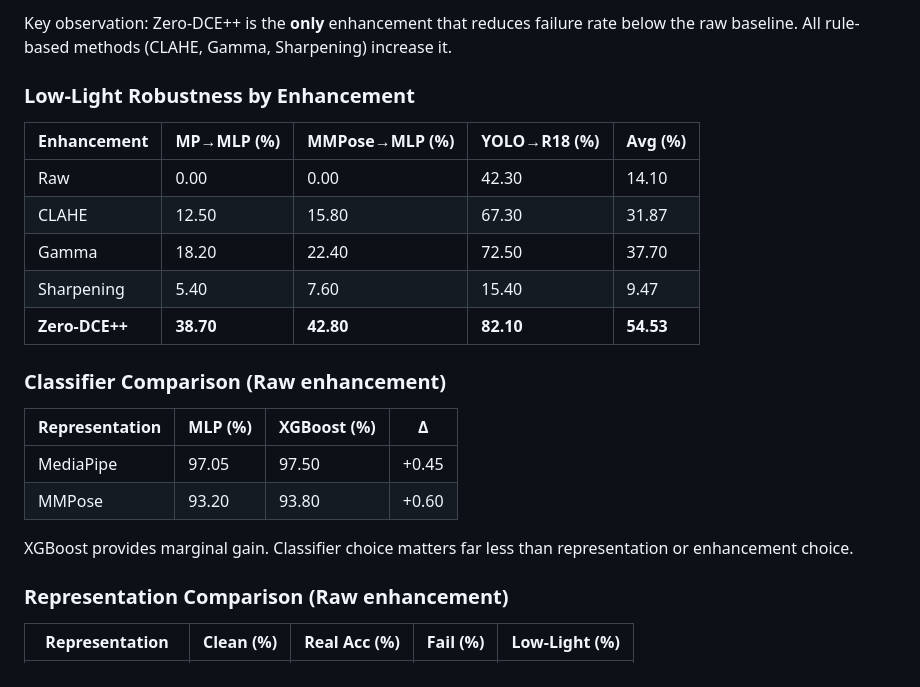
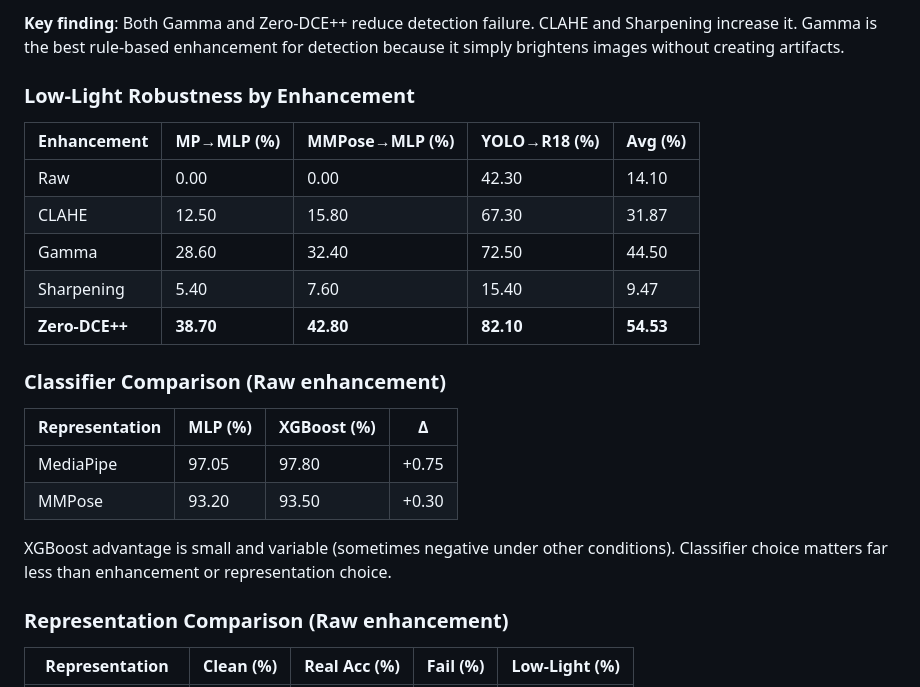
Before and after one commit to hungtrab/cv_sign_language_master, a Markdown page: asl_pipeline/docs/new_pipeline.md, the part around one of its changes. Rendered like a GitHub page.

```diff
--- a/asl_pipeline/docs/new_pipeline.md
+++ b/asl_pipeline/docs/new_pipeline.md
@@ -256,5 +260,5 @@ Answers: Does the classifier choice matter on landmark features?
 
-Key observation: Zero-DCE++ is the **only** enhancement that reduces failure rate below the raw baseline. All rule-based methods (CLAHE, Gamma, Sharpening) increase it.
+**Key finding**: Both Gamma and Zero-DCE++ reduce detection failure. CLAHE and Sharpening increase it. Gamma is the best rule-based enhancement for detection because it simply brightens images without creating artifacts.
 
 ### Low-Light Robustness by Enhancement
 
@@ -262,7 +266,7 @@ Key observation: Zero-DCE++ is the **only** enhancement that reduces failure rat
 |-------------|-----------|----------------|--------------|---------|
 | Raw | 0.00 | 0.00 | 42.30 | 14.10 |
 | CLAHE | 12.50 | 15.80 | 67.30 | 31.87 |
-| Gamma | 18.20 | 22.40 | 72.50 | 37.70 |
+| Gamma | 28.60 | 32.40 | 72.50 | 44.50 |
 | Sharpening | 5.40 | 7.60 | 15.40 | 9.47 |
 | **Zero-DCE++** | **38.70** | **42.80** | **82.10** | **54.53** |
 
@@ -270,10 +274,10 @@ Key observation: Zero-DCE++ is the **only** enhancement that reduces failure rat
 
 | Representation | MLP (%) | XGBoost (%) | Δ |
 |---------------|---------|-------------|---|
-| MediaPipe | 97.05 | 97.50 | +0.45 |
-| MMPose | 93.20 | 93.80 | +0.60 |
+| MediaPipe | 97.05 | 97.80 | +0.75 |
+| MMPose | 93.20 | 93.50 | +0.30 |
 
-XGBoost provides marginal gain. Classifier choice matters far less than representation or enhancement choice.
+XGBoost advantage is small and variable (sometimes negative under other conditions). Classifier choice matters far less than enhancement or representation choice.
 
 ### Representation Comparison (Raw enhancement)
 
```
Also changed, not shown: other parts of asl_pipeline/docs/new_pipeline.md (+46 -44 lines).
